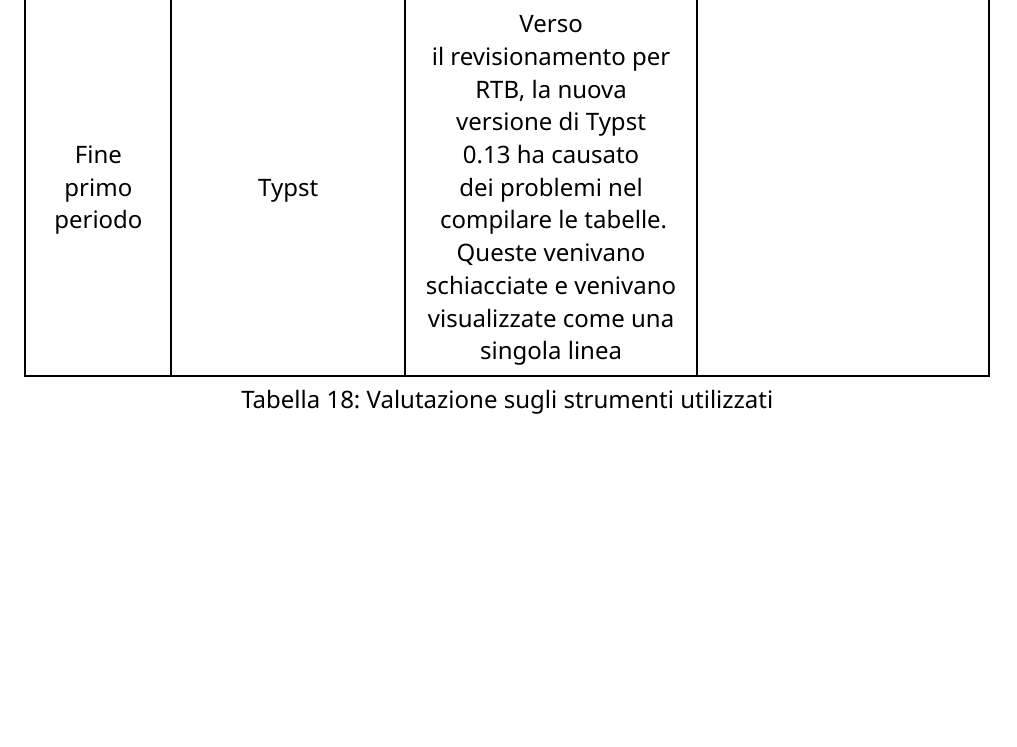
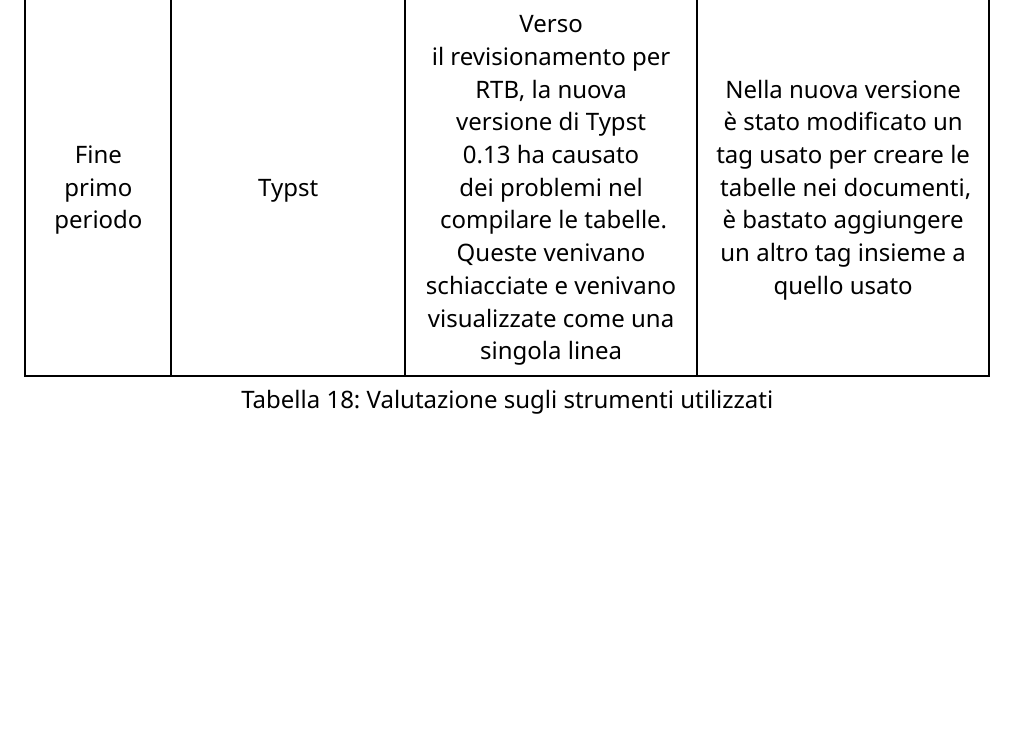
Before and after one commit to CodeHex16/documentazione, a Typst document (2 - RTB/source/Piano-di-Qualifica.typ): part of page 23 of 23, cut so that both start at the same text, the shorter picture padded with empty space. Compiled offline with Typst 0.15.

Commit message:
aggiunto soluzione typst

```diff
--- a/2 - RTB/source/Piano-di-Qualifica.typ
+++ b/2 - RTB/source/Piano-di-Qualifica.typ
@@ -623,6 +623,6 @@ adottata.
     "Fine primo periodo",
     "Typst",
     "Verso il revisionamento per RTB, la nuova versione di Typst 0.13 ha causato dei problemi nel compilare le tabelle. Queste venivano schiacciate e venivano visualizzate come una singola linea",
-    "",
+    "Nella nuova versione è stato modificato un tag usato per creare le tabelle nei documenti, è bastato aggiungere un altro tag insieme a quello usato",
   ),
 )
```
